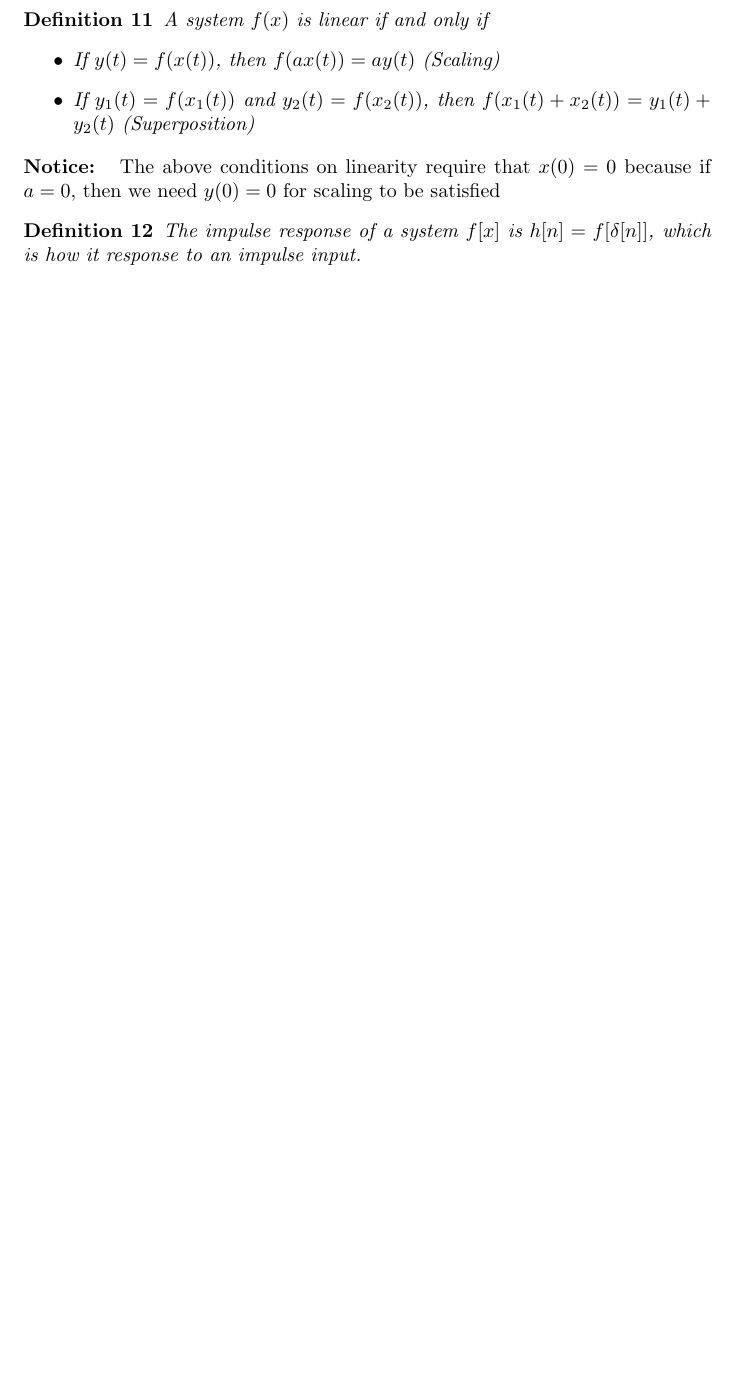
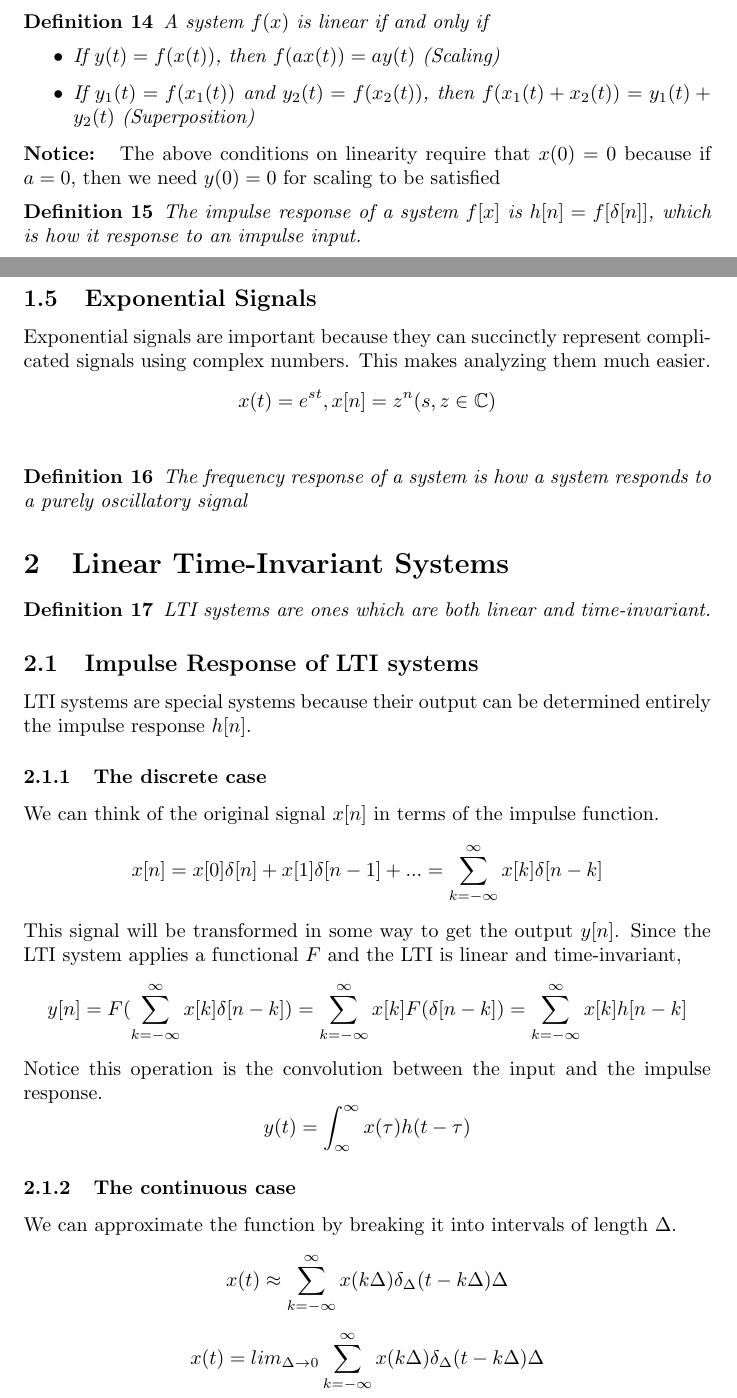
Before and after one commit to aparande/BerkeleyNotes, a LaTeX document (EE120/notes.tex): part of page 3 of 3 before the commit and two parts of pages 3 and 4 of 6 after it, the two joined at a grey line, cut so that both start at the same text, the shorter picture padded with empty space. The pictures show the PDF file EE120/notes.pdf that the author committed with the source.

Commit message:
Week Two

```diff
--- a/EE120/notes.tex
+++ b/EE120/notes.tex
@@ -68,3 +90,5 @@ Signals can be transformed by modifying the variable.
 These operations can be combined to give more complex transformations.
 For example, $y(t) = x(\tau - t) = x(-(t-\tau))$ flips $x$ and shifts it right by $\tau$ timesteps.
 This is equivalent to shifting $x$ left by $\tau$ timesteps and then flipping it.
+\subsection{Convolution}
+\begin{definition}
@@ -71,3 +108,5 @@ This is equivalent to shifting $x$ left by $\tau$ timesteps and then flipping it
+    \item $x * (h_1 * h_2) = (x * h_1) * h_2$
+\end{itemize}
 \subsection{Systems and their properties}
 \begin{definition}
     A system is a process by which input signals are transformed to output signals
@@ -97,3 +136,31 @@ This is equivalent to shifting $x$ left by $\tau$ timesteps and then flipping it
 \begin{definition}
     The impulse response of a system $f[x]$ is $h[n] = f[\delta[n]]$, which is how it response to an impulse input.
 \end{definition}
+\subsection{Exponential Signals}
+Exponential signals are important because they can succinctly represent
+complicated signals using complex numbers. This makes analyzing them much easier.
+$$x(t) = e^{st}, x[n] = z^n (s, z \in \mathbb{C})$$
+\begin{definition}
+    The frequency response of a system is how a system responds to a purely oscillatory signal
+\end{definition}
+\section{Linear Time-Invariant Systems}
+\begin{definition}
+    LTI systems are ones which are both linear and time-invariant.
+\end{definition}
+\subsection{Impulse Response of LTI systems}
+LTI systems are special systems because their output can be determined entirely the impulse response $h[n]$.
+\subsubsection{The discrete case}
+We can think of the original signal $x[n]$ in terms of the impulse function.
+$$x[n] = x[0]\delta[n]+x[1]\delta[n-1]+... = \sum_{k=-\infty}^{\infty}{x[k]\delta[n-k]}$$
+This signal will be transformed in some way to get the output $y[n]$.
+Since the LTI system applies a functional $F$ and the LTI is linear and time-invariant,
+$$y[n] = F(\sum_{k=-\infty}^{\infty}{x[k]\delta[n-k]}) = \sum_{k=-\infty}^{\infty}{x[k]F(\delta[n-k])} = \sum_{k=-\infty}^{\infty}{x[k]h[n-k]}$$
+Notice this operation is the convolution between the input and the impulse response.
+$$y(t) = \int_{\infty}^{\infty}{x(\tau)h(t-\tau)}$$
+\subsubsection{The continuous case}
+We can approximate the function by breaking it into intervals of length $\Delta$.
+$$x(t) \approx \sum_{k=-\infty}^{\infty}{x(k\Delta)\delta_{\Delta}(t-k\Delta)\Delta}$$
+$$x(t) = lim_{\Delta \rightarrow 0}\sum_{k=-\infty}^{\infty}{x(k\Delta)\delta_{\Delta}(t-k\Delta)\Delta}$$
+After applying the LTI system to it,
+$$y(n) = \int_{-\infty}^{\infty}{x(\tau)h(t-\tau)}$$
+Notice this operation is the convolution between the input and the impulse response.
@@ -99,0 +170,3 @@ This is equivalent to shifting $x$ left by $\tau$ timesteps and then flipping it
+\begin{theorem}
+    An LTI system is causal when $h[n] = 0, \forall n < 0$
+\end{theorem}
@@ -99,0 +181,8 @@ This is equivalent to shifting $x$ left by $\tau$ timesteps and then flipping it
+\end{theorem}
+\subsubsection{Stability}
+\begin{theorem}
+    A system is stable if $\sum_{n=-\infty}^{\infty}{|h[n]|}$ converges.
+\end{theorem}
+\begin{proof}
+    \textbf{\\1. } Assume $|x[n]| \le B_x$ to show $|y[n]| < D$ where D is some bound.
+    $$|y[n]| = |\sum_{k=-\infty}^{\infty}{x[n-k]h[k]}| \le \sum_{k}{|x[n-k]h[k]|} = \sum_{k}{|x[n-k]||h[k]|}\le B_x\sum_{k}{|h[k]}$$
@@ -100 +195,17 @@ This is equivalent to shifting $x$ left by $\tau$ timesteps and then flipping it
+\end{proof}
+\subsection{Frequency Response}
+If we pass a complex exponential into an LTI system, the output signal is the same signal but scaled.
+In otherwise, it is an eigenfunction of LTI systems.
+$$y(t)=\int_{-\infty}^{\infty}{e^{s(t-\tau)}h(\tau)d\tau}=e^{st}\int_{-\infty}^{\infty}{e^{-s\tau}h(\tau)}$$
+The integral is a constant, and the original function is unchanged.
+The same analysis can be done in the discrete case.
+$$y[n]=\sum_{k=-\infty}^{\infty}z^{n-k}h[k] = z^n \sum_{k=-\infty}^{\infty}z^{-k}h[k]$$
+\begin{definition}
+    The frequency response of a system is the output when passed a purely oscillatory signal
+\end{definition}
+\begin{definition}
+    The transfer function of an LTI system $H(\omega)$ is how the system scales a pure tone of frequency $\omega$
+    $$H(\omega):=\int_{-\infty}^{\infty}{h(\tau)e^{-j\omega\tau}d\tau}, H(\omega):= \sum_{k=-\infty}^{\infty}{h[k]e^{-j\omega k}}$$
+\end{definition}
+
 \end{document}
```
Also changed, not shown: EE120/notes.pdf, EE120/notes.tex (54 more changed lines), 1 other file.
